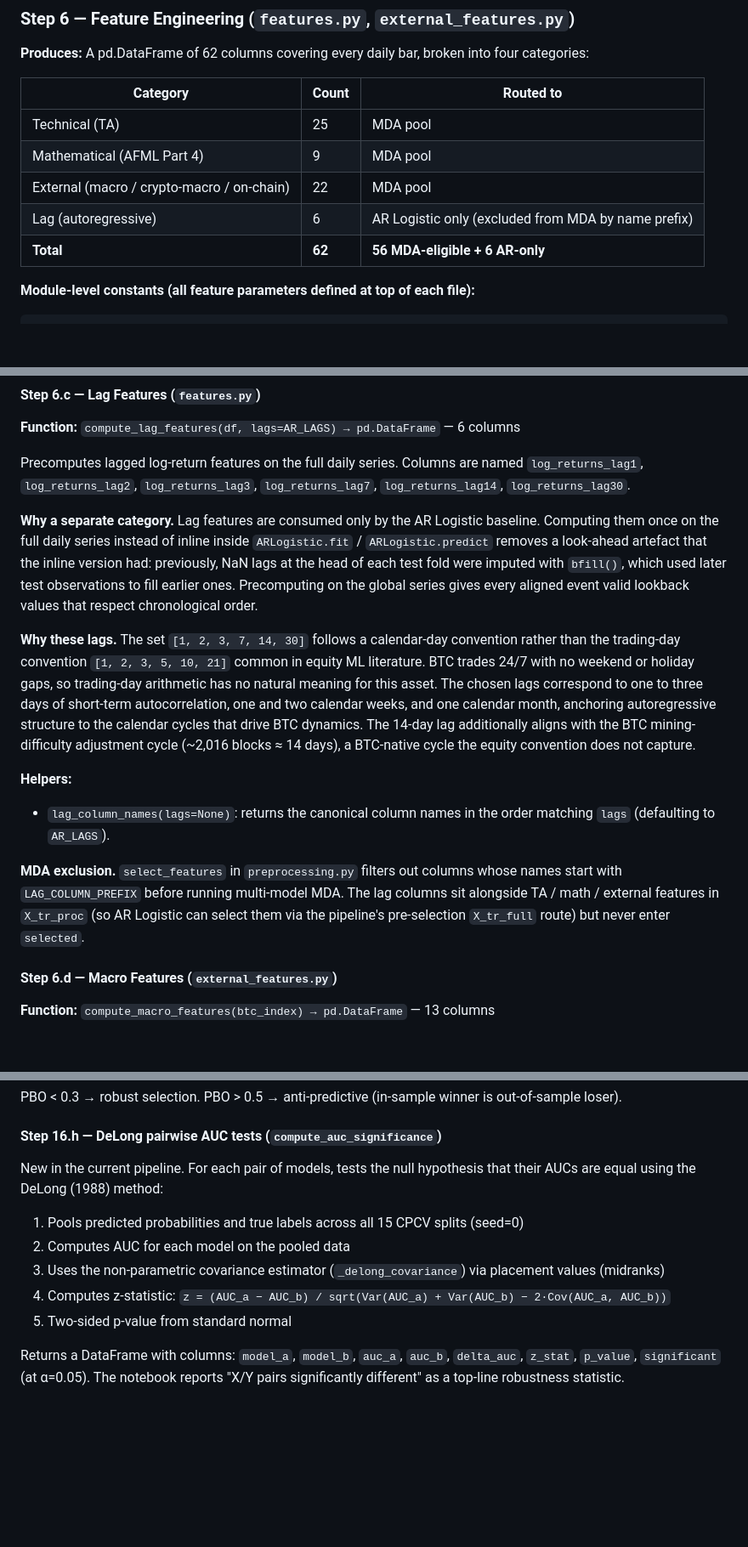
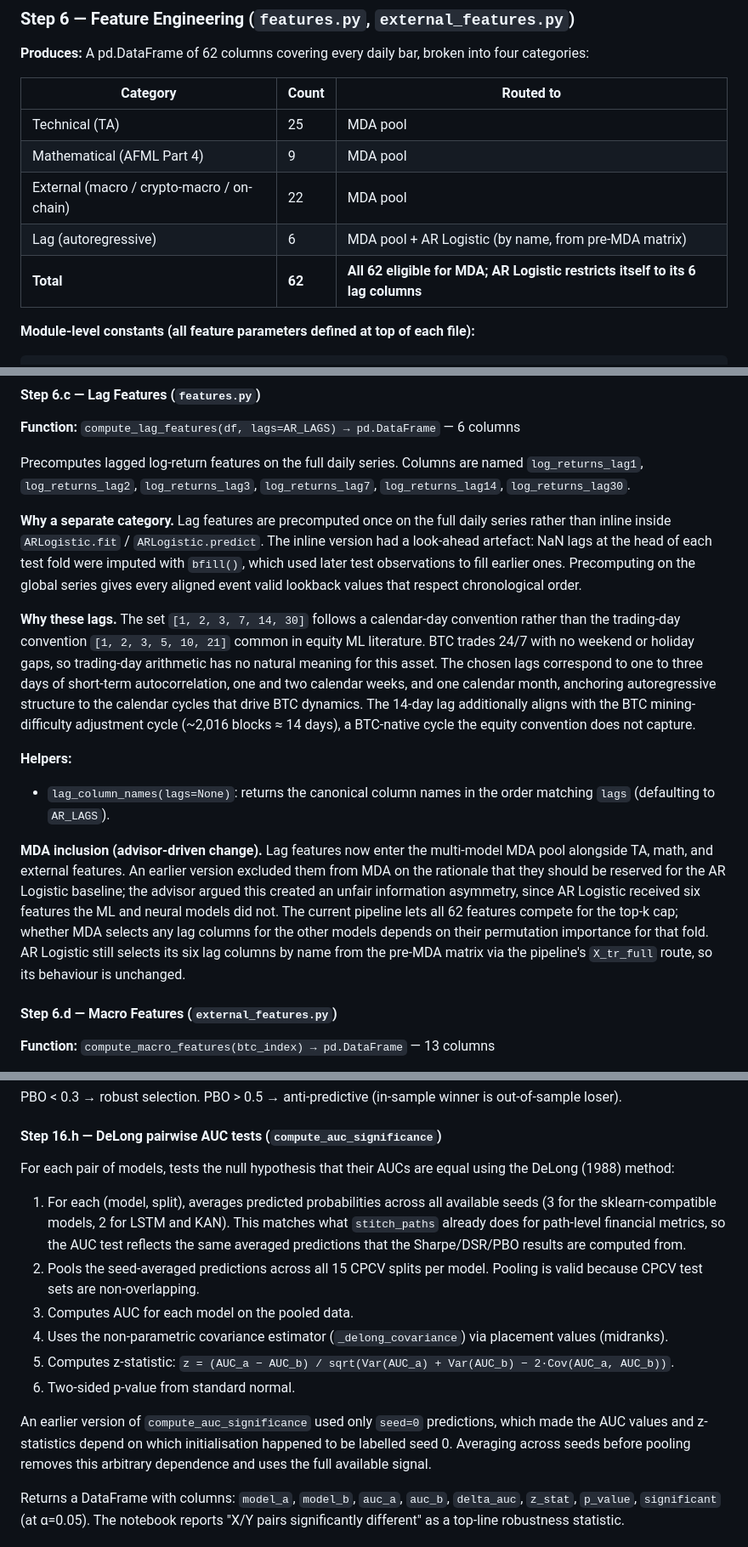
Before and after one commit to pterletskiy/BTC_KAN_AFML, a Markdown page: new_version/project_structure.md, 3 parts joined by grey strips. Shown at 85% size. Drawn GitHub-style; blank space fills up the shorter version.

```diff
--- a/new_version/project_structure.md
+++ b/new_version/project_structure.md
@@ -198,8 +198,8 @@ Orchestration function. Chains: concurrent labels → uniqueness → return attr
 | Technical (TA) | 25 | MDA pool |
 | Mathematical (AFML Part 4) | 9 | MDA pool |
 | External (macro / crypto-macro / on-chain) | 22 | MDA pool |
-| Lag (autoregressive) | 6 | AR Logistic only (excluded from MDA by name prefix) |
-| **Total** | **62** | **56 MDA-eligible + 6 AR-only** |
+| Lag (autoregressive) | 6 | MDA pool + AR Logistic (by name, from pre-MDA matrix) |
+| **Total** | **62** | **All 62 eligible for MDA; AR Logistic restricts itself to its 6 lag columns** |
 
 **Module-level constants (all feature parameters defined at top of each file):**
 
@@ -282,14 +282,14 @@ The `which` parameter accepts `"all"` or a list of specific feature names for pa
 
 Precomputes lagged log-return features on the full daily series. Columns are named `log_returns_lag1`, `log_returns_lag2`, `log_returns_lag3`, `log_returns_lag7`, `log_returns_lag14`, `log_returns_lag30`.
 
-**Why a separate category.** Lag features are consumed only by the AR Logistic baseline. Computing them once on the full daily series instead of inline inside `ARLogistic.fit` / `ARLogistic.predict` removes a look-ahead artefact that the inline version had: previously, NaN lags at the head of each test fold were imputed with `bfill()`, which used later test observations to fill earlier ones. Precomputing on the global series gives every aligned event valid lookback values that respect chronological order.
+**Why a separate category.** Lag features are precomputed once on the full daily series rather than inline inside `ARLogistic.fit` / `ARLogistic.predict`. The inline version had a look-ahead artefact: NaN lags at the head of each test fold were imputed with `bfill()`, which used later test observations to fill earlier ones. Precomputing on the global series gives every aligned event valid lookback values that respect chronological order.
 
 **Why these lags.** The set `[1, 2, 3, 7, 14, 30]` follows a calendar-day convention rather than the trading-day convention `[1, 2, 3, 5, 10, 21]` common in equity ML literature. BTC trades 24/7 with no weekend or holiday gaps, so trading-day arithmetic has no natural meaning for this asset. The chosen lags correspond to one to three days of short-term autocorrelation, one and two calendar weeks, and one calendar month, anchoring autoregressive structure to the calendar cycles that drive BTC dynamics. The 14-day lag additionally aligns with the BTC mining-difficulty adjustment cycle (~2,016 blocks ≈ 14 days), a BTC-native cycle the equity convention does not capture.
 
 **Helpers:**
 - `lag_column_names(lags=None)`: returns the canonical column names in the order matching `lags` (defaulting to `AR_LAGS`).
 
-**MDA exclusion.** `select_features` in `preprocessing.py` filters out columns whose names start with `LAG_COLUMN_PREFIX` before running multi-model MDA. The lag columns sit alongside TA / math / external features in `X_tr_proc` (so AR Logistic can select them via the pipeline's pre-selection `X_tr_full` route) but never enter `selected`.
+**MDA inclusion (advisor-driven change).** Lag features now enter the multi-model MDA pool alongside TA, math, and external features. An earlier version excluded them from MDA on the rationale that they should be reserved for the AR Logistic baseline; the advisor argued this created an unfair information asymmetry, since AR Logistic received six features the ML and neural models did not. The current pipeline lets all 62 features compete for the top-k cap; whether MDA selects any lag columns for the other models depends on their permutation importance for that fold. AR Logistic still selects its six lag columns by name from the pre-MDA matrix via the pipeline's `X_tr_full` route, so its behaviour is unchanged.
 
 #### Step 6.d — Macro Features (`external_features.py`)
 
@@ -867,13 +867,16 @@ PBO < 0.3 → robust selection. PBO > 0.5 → anti-predictive (in-sample winner
 
 #### Step 16.h — DeLong pairwise AUC tests (`compute_auc_significance`)
 
-New in the current pipeline. For each pair of models, tests the null hypothesis that their AUCs are equal using the DeLong (1988) method:
+For each pair of models, tests the null hypothesis that their AUCs are equal using the DeLong (1988) method:
 
-1. Pools predicted probabilities and true labels across all 15 CPCV splits (seed=0)
-2. Computes AUC for each model on the pooled data
-3. Uses the non-parametric covariance estimator (`_delong_covariance`) via placement values (midranks)
-4. Computes z-statistic: `z = (AUC_a − AUC_b) / sqrt(Var(AUC_a) + Var(AUC_b) − 2·Cov(AUC_a, AUC_b))`
-5. Two-sided p-value from standard normal
+1. For each (model, split), averages predicted probabilities across all available seeds (3 for the sklearn-compatible models, 2 for LSTM and KAN). This matches what `stitch_paths` already does for path-level financial metrics, so the AUC test reflects the same averaged predictions that the Sharpe/DSR/PBO results are computed from.
+2. Pools the seed-averaged predictions across all 15 CPCV splits per model. Pooling is valid because CPCV test sets are non-overlapping.
+3. Computes AUC for each model on the pooled data.
+4. Uses the non-parametric covariance estimator (`_delong_covariance`) via placement values (midranks).
+5. Computes z-statistic: `z = (AUC_a − AUC_b) / sqrt(Var(AUC_a) + Var(AUC_b) − 2·Cov(AUC_a, AUC_b))`.
+6. Two-sided p-value from standard normal.
+
+An earlier version of `compute_auc_significance` used only `seed=0` predictions, which made the AUC values and z-statistics depend on which initialisation happened to be labelled seed 0. Averaging across seeds before pooling removes this arbitrary dependence and uses the full available signal.
 
 Returns a DataFrame with columns: `model_a`, `model_b`, `auc_a`, `auc_b`, `delta_auc`, `z_stat`, `p_value`, `significant` (at α=0.05). The notebook reports "X/Y pairs significantly different" as a top-line robustness statistic.
 
```
Also changed, not shown: other parts of new_version/project_structure.md (+7 -7 lines), new_version/src_descriptions.md (+16 -12 lines).
